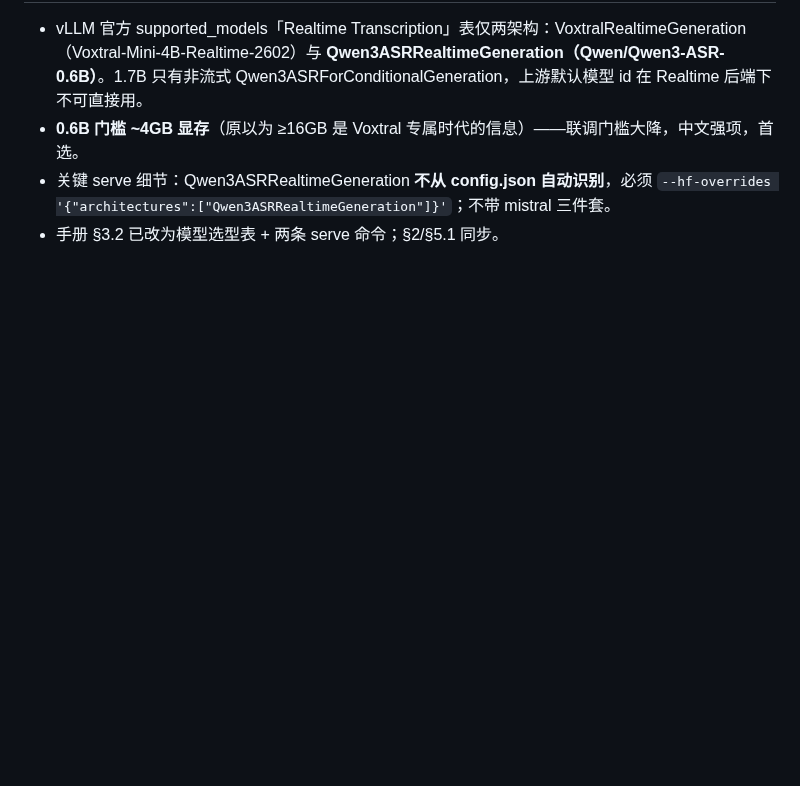
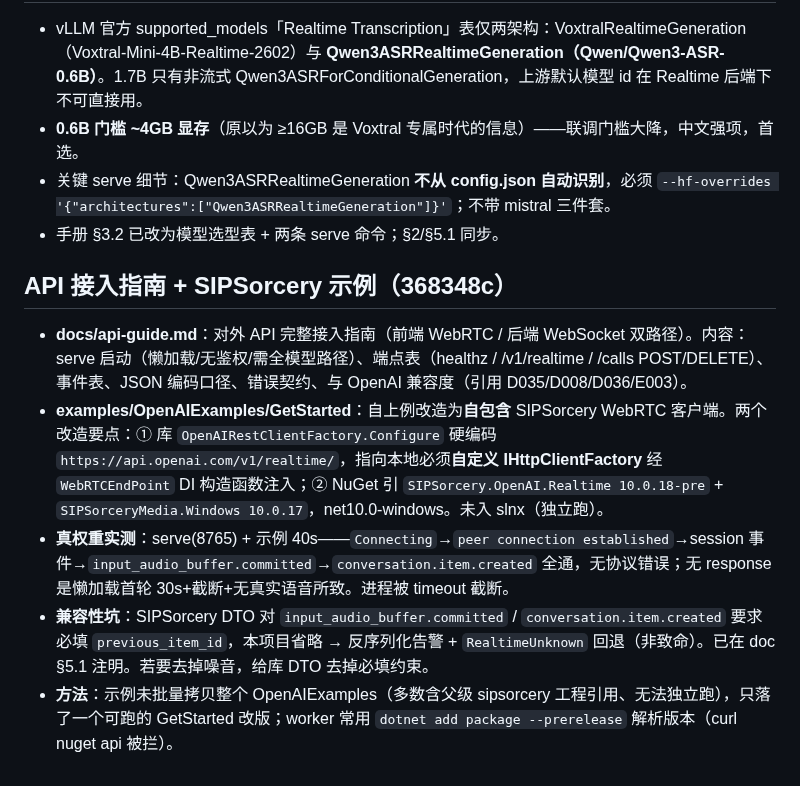
Before and after one commit to geffzhang/speech-to-speech-dotnet, a Markdown page: .workbuddy/memory/2026-10-28.md, the part around the change. GitHub-like rendering; blank space fills up the shorter version.

Commit message:
chore: 工作日志（API 接入指南 + SIPSorcery 示例与兼容性坑）

```diff
--- a/.workbuddy/memory/2026-10-28.md
+++ b/.workbuddy/memory/2026-10-28.md
@@ -82,3 +82,11 @@ transcript delta，零 error。新 session.update 被服务端完整接受。
 - **0.6B 门槛 ~4GB 显存**（原以为 ≥16GB 是 Voxtral 专属时代的信息）——联调门槛大降，中文强项，首选。
 - 关键 serve 细节：Qwen3ASRRealtimeGeneration **不从 config.json 自动识别**，必须 `--hf-overrides '{"architectures":["Qwen3ASRRealtimeGeneration"]}'`；不带 mistral 三件套。
 - 手册 §3.2 已改为模型选型表 + 两条 serve 命令；§2/§5.1 同步。
+
+## API 接入指南 + SIPSorcery 示例（368348c）
+
+- **docs/api-guide.md**：对外 API 完整接入指南（前端 WebRTC / 后端 WebSocket 双路径）。内容：serve 启动（懒加载/无鉴权/需全模型路径）、端点表（healthz / /v1/realtime / /calls POST/DELETE）、事件表、JSON 编码口径、错误契约、与 OpenAI 兼容度（引用 D035/D008/D036/E003）。
+- **examples/OpenAIExamples/GetStarted**：自上例改造为**自包含** SIPSorcery WebRTC 客户端。两个改造要点：① 库 `OpenAIRestClientFactory.Configure` 硬编码 `https://api.openai.com/v1/realtime/`，指向本地必须**自定义 IHttpClientFactory** 经 `WebRTCEndPoint` DI 构造函数注入；② NuGet 引 `SIPSorcery.OpenAI.Realtime 10.0.18-pre` + `SIPSorceryMedia.Windows 10.0.17`，net10.0-windows。未入 slnx（独立跑）。
+- **真权重实测**：serve(8765) + 示例 40s——`Connecting`→`peer connection established`→session 事件→`input_audio_buffer.committed`→`conversation.item.created` 全通，无协议错误；无 response 是懒加载首轮 30s+截断+无真实语音所致。进程被 timeout 截断。
+- **兼容性坑**：SIPSorcery DTO 对 `input_audio_buffer.committed` / `conversation.item.created` 要求必填 `previous_item_id`，本项目省略 → 反序列化告警 + `RealtimeUnknown` 回退（非致命）。已在 doc §5.1 注明。若要去掉噪音，给库 DTO 去掉必填约束。
+- **方法**：示例未批量拷贝整个 OpenAIExamples（多数含父级 sipsorcery 工程引用、无法独立跑），只落了一个可跑的 GetStarted 改版；worker 常用 `dotnet add package --prerelease` 解析版本（curl nuget api 被拦）。
```
